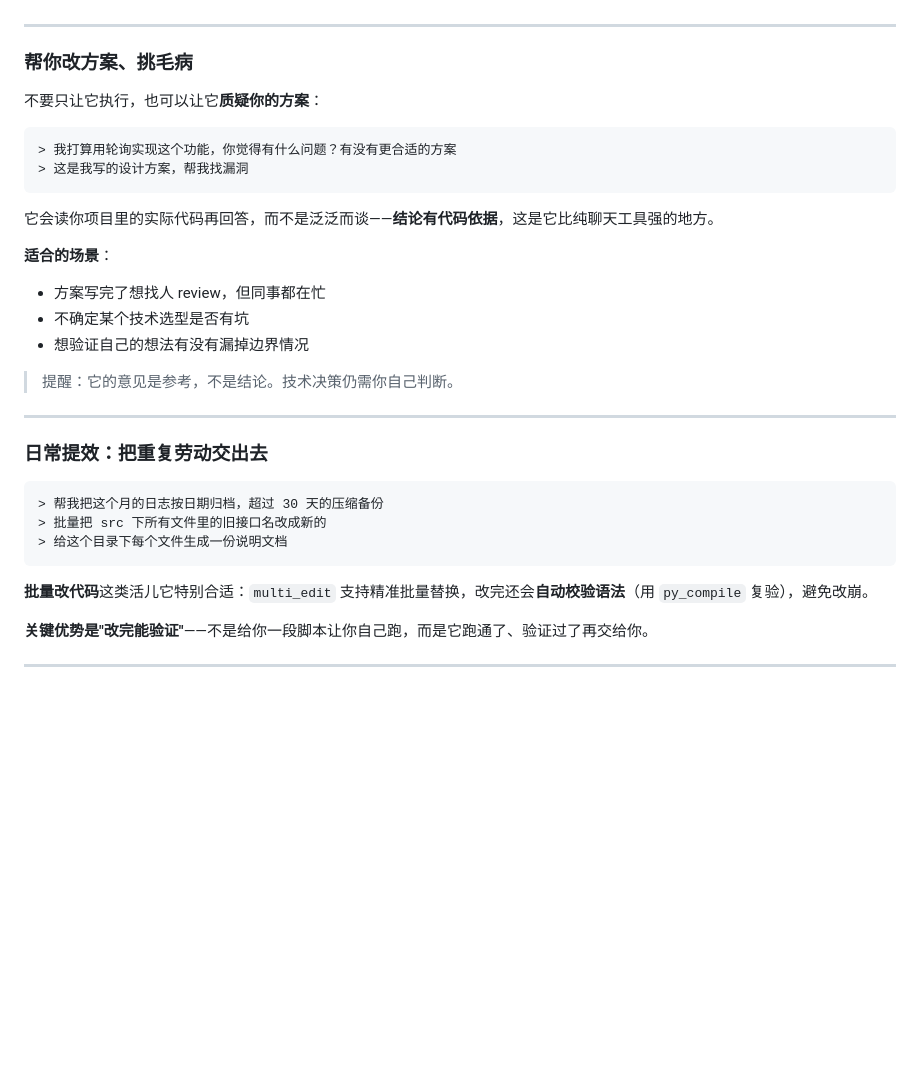
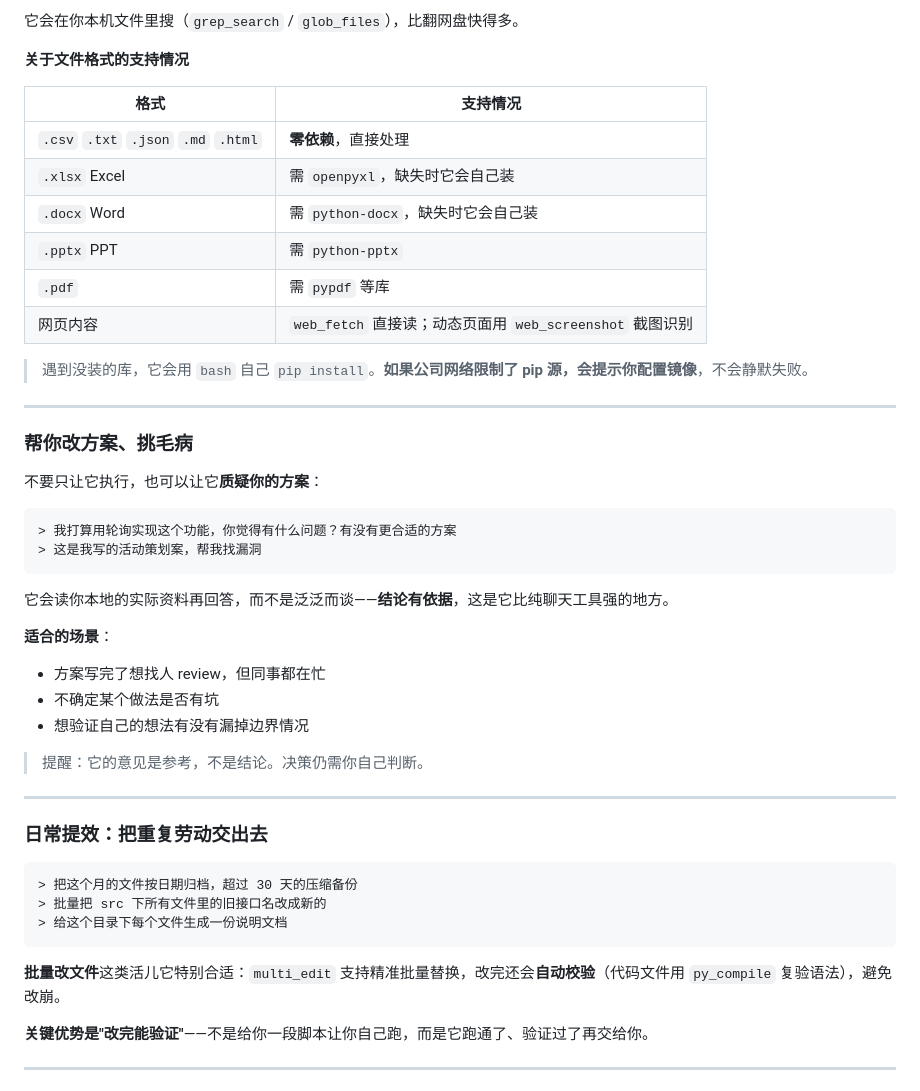
Before and after one commit to yanchaoguo/omni-agent, a Markdown page: README.md, the part around one of its changes. Drawn GitHub-style; blank space fills up the shorter version.

````diff
--- a/README.md
+++ b/README.md
@@ -256,3 +306,17 @@ python -m omni_agent schedule status    # 查看全部任务进度
+它会在你本机文件里搜（`grep_search` / `glob_files`），比翻网盘快得多。
+
+**关于文件格式的支持情况**
+
+| 格式 | 支持情况 |
+|---|---|
+| `.csv` `.txt` `.json` `.md` `.html` | **零依赖**，直接处理 |
+| `.xlsx` Excel | 需 `openpyxl`，缺失时它会自己装 |
+| `.docx` Word | 需 `python-docx`，缺失时它会自己装 |
+| `.pptx` PPT | 需 `python-pptx` |
+| `.pdf` | 需 `pypdf` 等库 |
+| 网页内容 | `web_fetch` 直接读；动态页面用 `web_screenshot` 截图识别 |
+
+> 遇到没装的库，它会用 `bash` 自己 `pip install`。**如果公司网络限制了 pip 源，会提示你配置镜像**，不会静默失败。
 
 ---
 
@@ -262,29 +326,29 @@ python -m omni_agent schedule status    # 查看全部任务进度
 
 ```
 > 我打算用轮询实现这个功能，你觉得有什么问题？有没有更合适的方案
-> 这是我写的设计方案，帮我找漏洞
+> 这是我写的活动策划案，帮我找漏洞
 ```
 
-它会读你项目里的实际代码再回答，而不是泛泛而谈——**结论有代码依据**，这是它比纯聊天工具强的地方。
+它会读你本地的实际资料再回答，而不是泛泛而谈——**结论有依据**，这是它比纯聊天工具强的地方。
 
 **适合的场景**：
 - 方案写完了想找人 review，但同事都在忙
-- 不确定某个技术选型是否有坑
+- 不确定某个做法是否有坑
 - 想验证自己的想法有没有漏掉边界情况
 
-> 提醒：它的意见是参考，不是结论。技术决策仍需你自己判断。
+> 提醒：它的意见是参考，不是结论。决策仍需你自己判断。
 
 ---
 
 ### 日常提效：把重复劳动交出去
 
 ```
-> 帮我把这个月的日志按日期归档，超过 30 天的压缩备份
+> 把这个月的文件按日期归档，超过 30 天的压缩备份
 > 批量把 src 下所有文件里的旧接口名改成新的
 > 给这个目录下每个文件生成一份说明文档
 ```
 
-**批量改代码**这类活儿它特别合适：`multi_edit` 支持精准批量替换，改完还会**自动校验语法**（用 `py_compile` 复验），避免改崩。
+**批量改文件**这类活儿它特别合适：`multi_edit` 支持精准批量替换，改完还会**自动校验**（代码文件用 `py_compile` 复验语法），避免改崩。
 
 **关键优势是"改完能验证"**——不是给你一段脚本让你自己跑，而是它跑通了、验证过了再交给你。
 
````
Also changed, not shown: other parts of README.md (+69 -19 lines).
